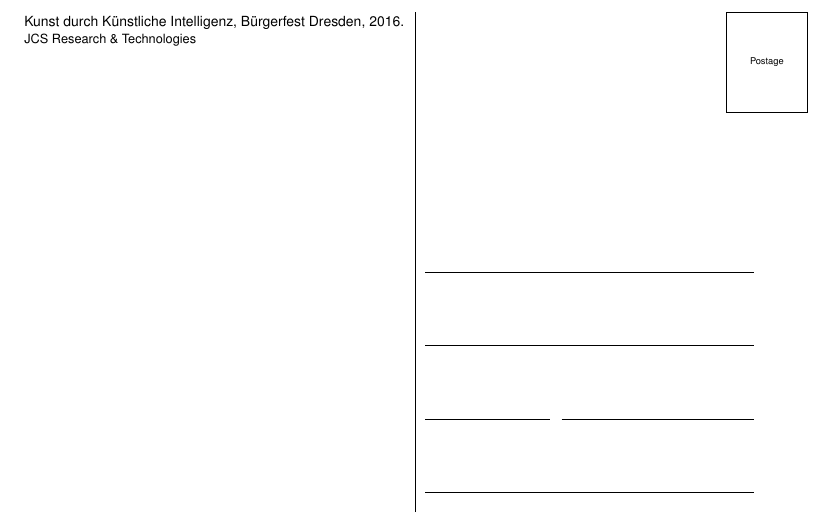
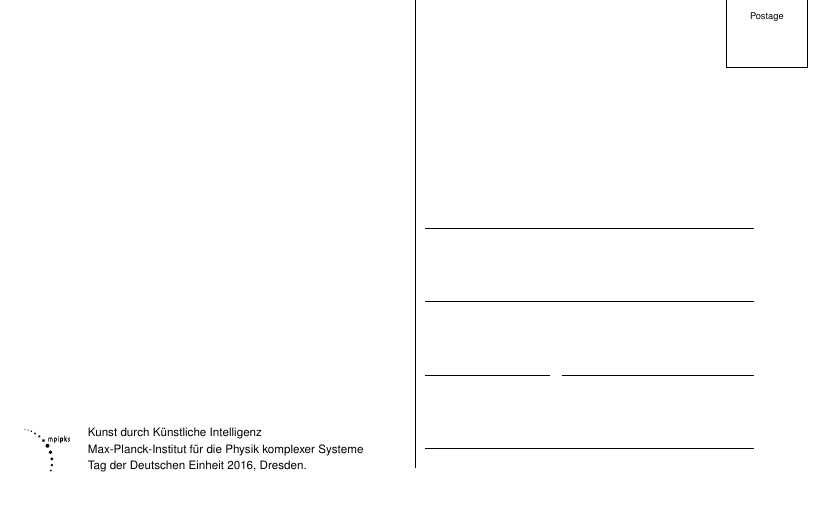
Before and after one commit to jusjusjus/wxArt, a LaTeX document (resources/postcards/default.tex): part of page 3 of 3, cut so that both start at the same text, the shorter picture padded with empty space. Compiled offline with pdfLaTeX.

Commit message:
Adding logo to postcard.

```diff
--- a/resources/postcards/default.tex
+++ b/resources/postcards/default.tex
@@ -28,8 +28,18 @@
 \newgeometry{margin=0.5cm}
 
 \begin{multicols}{2}
-    Kunst durch Künstliche Intelligenz, Bürgerfest Dresden, 2016.\\
-    {\small JCS Research \& Technologies}
+    \vspace*{\fill}
+    \begin{minipage}{0.12\linewidth}
+      \includegraphics[width=\textwidth]{./resources/postcards/MPIPKS_bw.pdf}
+    \end{minipage}%
+    $\quad$
+    \begin{minipage}{0.8\linewidth}
+      {\footnotesize
+      Kunst durch Künstliche Intelligenz\\
+      Max-Planck-Institut für die Physik komplexer Systeme\\
+      Tag der Deutschen Einheit 2016, Dresden.
+      }
+    \end{minipage}%
     \columnbreak\par
     \hfill\framebox(40,50){\scriptsize Postage}\par
     \vspace{0.25\textheight}
```
Also changed, not shown: resources/postcards/MPIPKS_bw.pdf (added), resources/postcards/default.tex (2 more changed lines).
